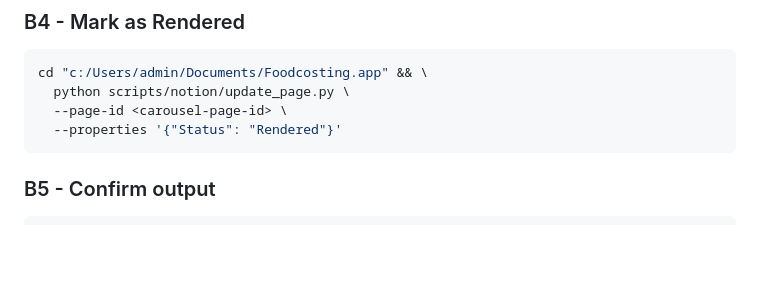
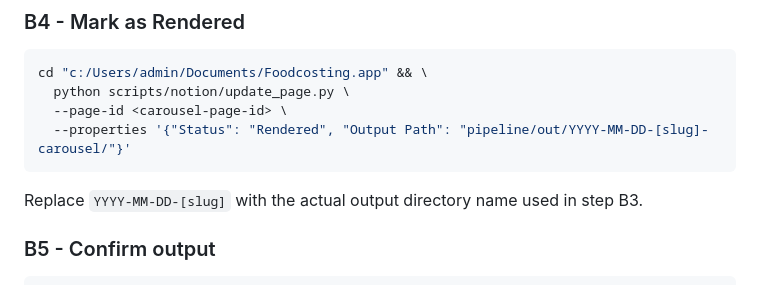
Before and after one commit to aw-th33/foodcosting.app, a Markdown page: .claude/agents/remotion-renderer.md, the part around the change. GitHub-like rendering; blank space fills up the shorter version.

Commit message:
feat: remotion-renderer writes Output Path for carousel on render

````diff
--- a/.claude/agents/remotion-renderer.md
+++ b/.claude/agents/remotion-renderer.md
@@ -276,8 +276,10 @@ This produces one PNG per slide: `slide-1.png`, `slide-2.png`, etc.
 cd "c:/Users/admin/Documents/Foodcosting.app" && \
   python scripts/notion/update_page.py \
   --page-id <carousel-page-id> \
-  --properties '{"Status": "Rendered"}'
+  --properties '{"Status": "Rendered", "Output Path": "pipeline/out/YYYY-MM-DD-[slug]-carousel/"}'
 ```
+
+Replace `YYYY-MM-DD-[slug]` with the actual output directory name used in step B3.
 
 ### B5 - Confirm output
 
````
